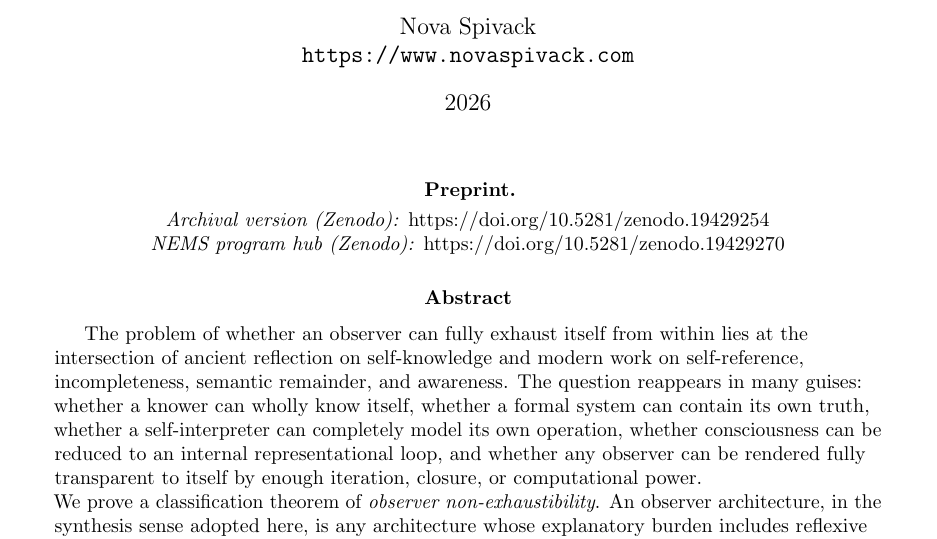
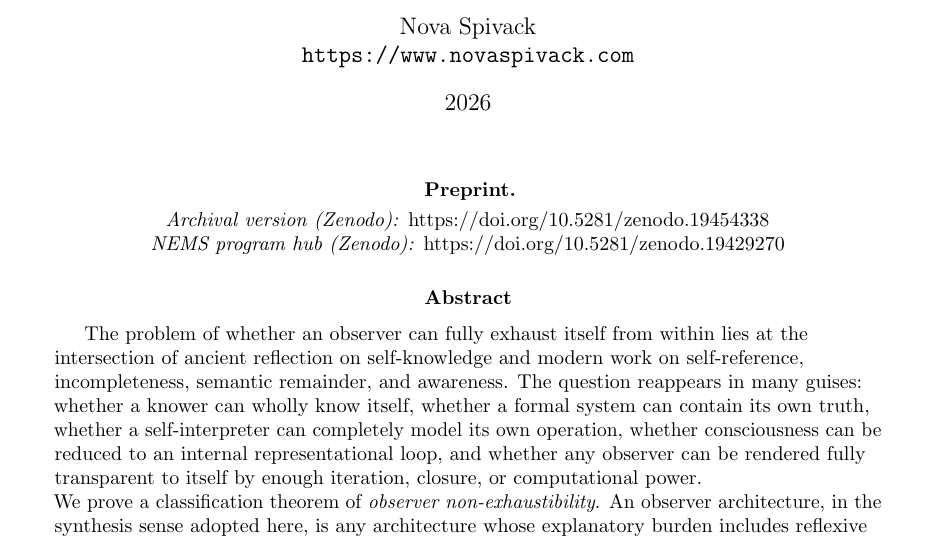
Before and after one commit to novaspivack/observer-non-exhaustability-lean, a LaTeX paper (paper/Observer_Non-Exhaustibility.tex, which reads paper/nova_zenodo_doi_placeholder.tex): part of page 1 of 20, cut so that both start at the same text. Compiled offline with pdfLaTeX.

Commit message:
chore: update Zenodo DOI placeholder
Co-authored-by: Cursor <cursoragent@cursor.com>

```diff
--- a/paper/nova_zenodo_doi_placeholder.tex
+++ b/paper/nova_zenodo_doi_placeholder.tex
@@ -75,9 +75,8 @@
 }
 %
 % NOVA_ZPO_DOI_BEGIN
-\def\NovaZenodoDOI{10.5281/zenodo.19429254}
-% Use \href{...} or \texttt{\NovaZenodoDOI}.
-
+\def\NovaZenodoDOI{10.5281/zenodo.19454338}
+% Use \href{https://doi.org/...}{...} or \texttt{\NovaZenodoDOI} where you cite the archival record (\url{...} does not expand \NovaZenodoDOI under hyperref).
 % NOVA_ZPO_DOI_END
 %
 % NOVA_ZPO_HUB_DOI_BEGIN
```
